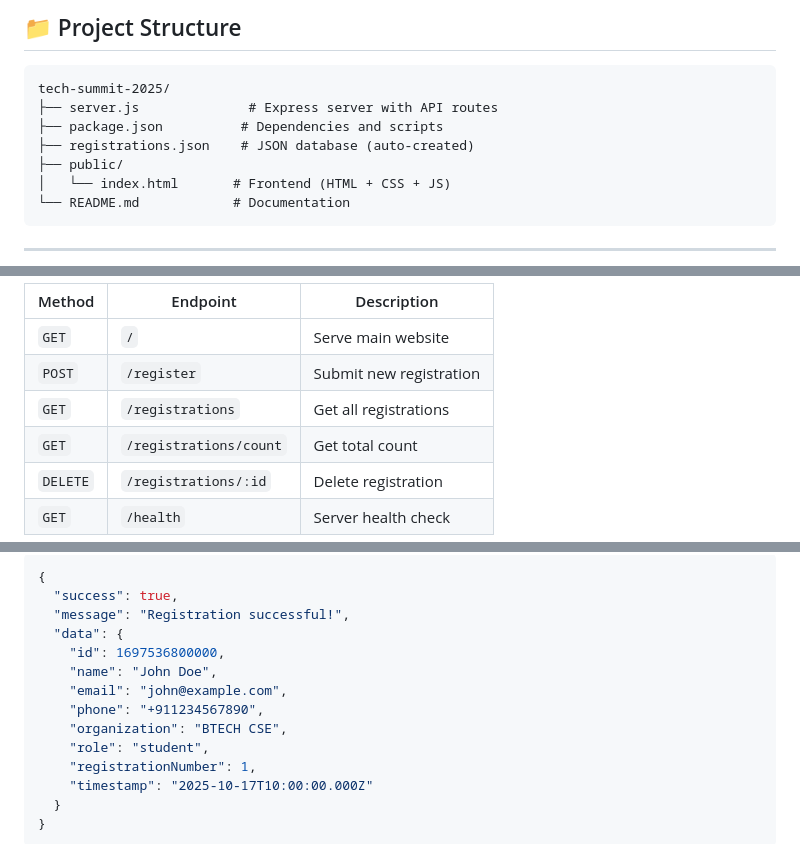
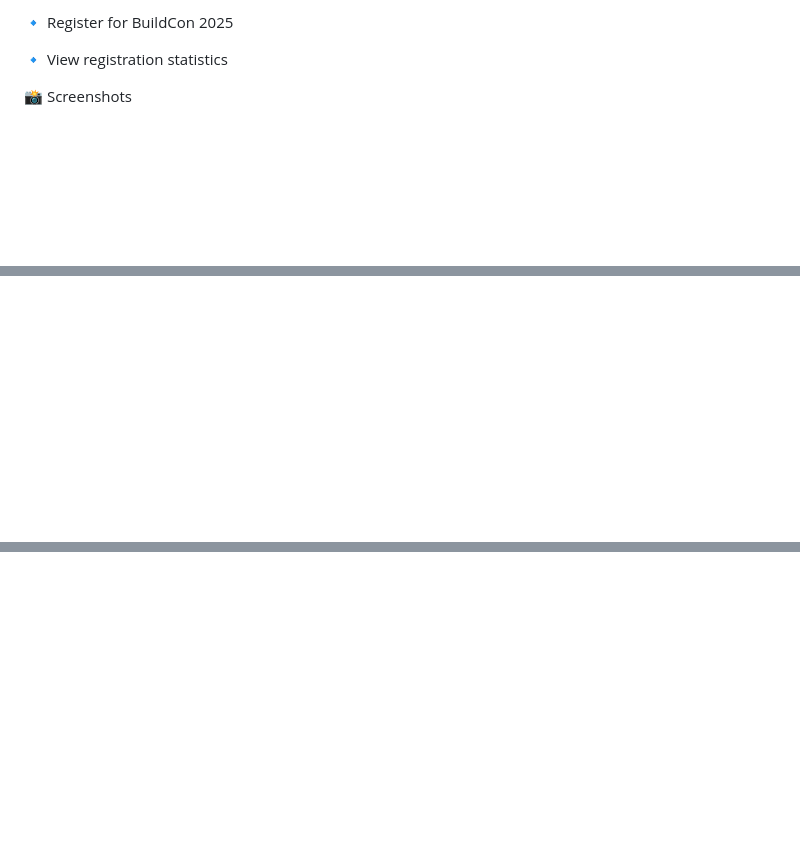
Before and after one commit to niranjana-github/event-registration-system, a Markdown page: README.md, 3 parts joined by grey strips. Drawn GitHub-style; blank space fills up the shorter version.

````diff
--- a/README.md
+++ b/README.md
@@ -86,15 +124,7 @@ curl http://localhost:3000/registrations
 
-## 📁 Project Structure
+🔹 Register for BuildCon 2025
 
-```
-tech-summit-2025/
-├── server.js              # Express server with API routes
-├── package.json          # Dependencies and scripts
-├── registrations.json    # JSON database (auto-created)
-├── public/
-│   └── index.html       # Frontend (HTML + CSS + JS)
-└── README.md            # Documentation
-```
+🔹 View registration statistics
 
----
+📸 Screenshots
 
@@ -102,10 +133,2 @@ tech-summit-2025/
 
-| Method | Endpoint | Description |
-|--------|----------|-------------|
-| `GET` | `/` | Serve main website |
-| `POST` | `/register` | Submit new registration |
-| `GET` | `/registrations` | Get all registrations |
-| `GET` | `/registrations/count` | Get total count |
-| `DELETE` | `/registrations/:id` | Delete registration |
-| `GET` | `/health` | Server health check |
 
@@ -113,18 +137,2 @@ tech-summit-2025/
 
-```json
-{
-  "success": true,
-  "message": "Registration successful!",
-  "data": {
-    "id": 1697536800000,
-    "name": "John Doe",
-    "email": "john@example.com",
-    "phone": "+911234567890",
-    "organization": "BTECH CSE",
-    "role": "student",
-    "registrationNumber": 1,
-    "timestamp": "2025-10-17T10:00:00.000Z"
-  }
-}
-```
 
````
Also changed, not shown: other parts of README.md (+122 -148 lines).
